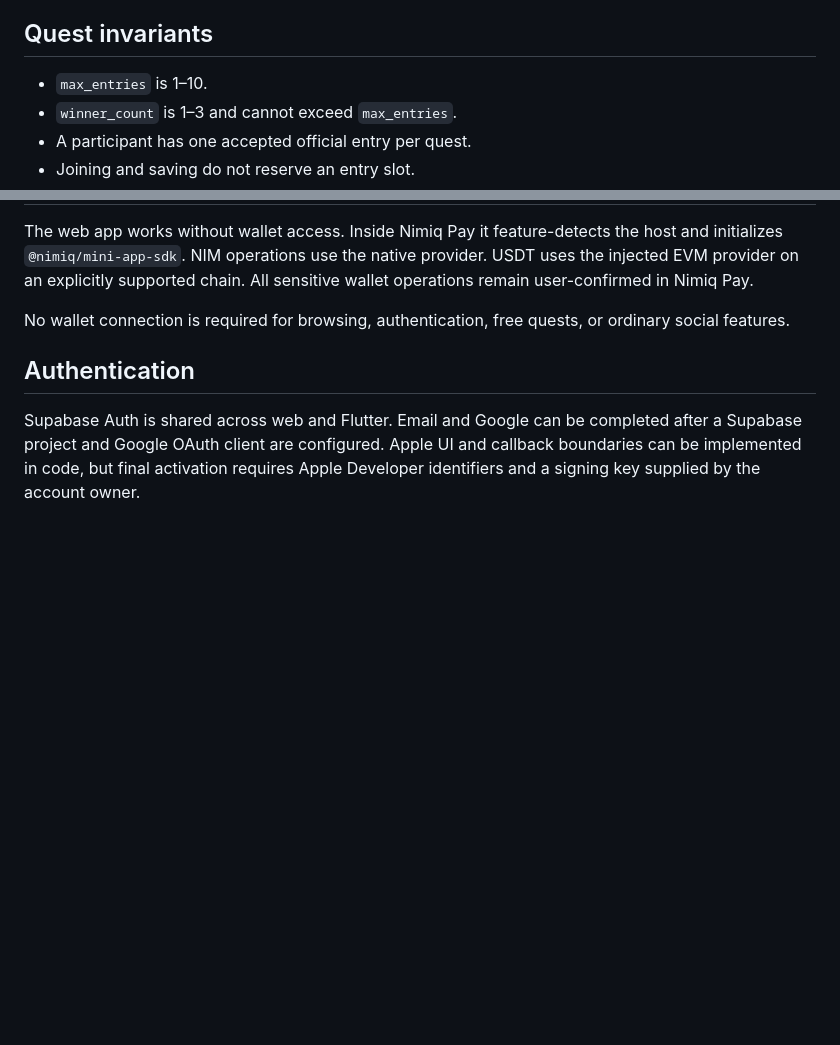
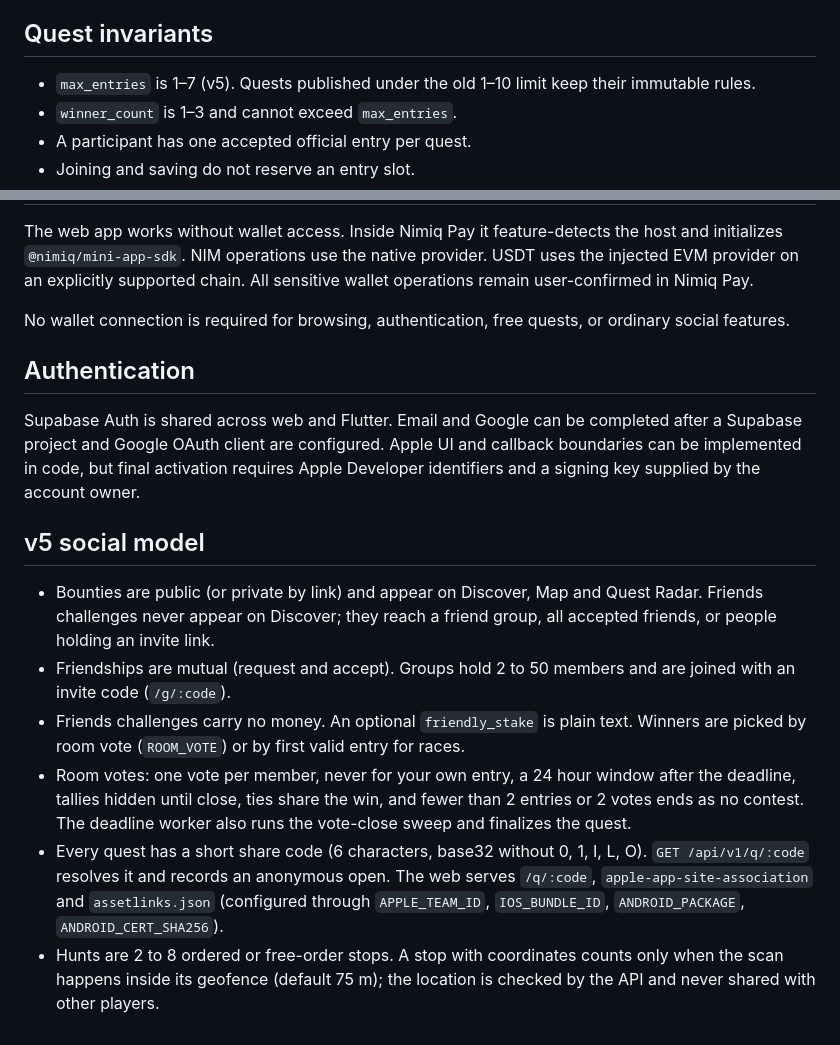
Before and after one commit to Dapperdavidd/SideQuest, a Markdown page: docs/architecture.md, 2 parts joined by grey strips. Drawn GitHub-style; blank space fills up the shorter version.

Commit message:
docs: v5 social model, share links and hunts
Co-Authored-By: Claude Opus 5.5 <noreply@anthropic.com>
Claude-Session: https://claude.ai/code/session_01KHD4rRG698AAJ5eKJPa4cy

```diff
--- a/docs/architecture.md
+++ b/docs/architecture.md
@@ -14,7 +14,7 @@ Clients never decide whether an entry slot remains, whether a deadline has passe
 
 ## Quest invariants
 
-- `max_entries` is 1–10.
+- `max_entries` is 1–7 (v5). Quests published under the old 1–10 limit keep their immutable rules.
 - `winner_count` is 1–3 and cannot exceed `max_entries`.
 - A participant has one accepted official entry per quest.
 - Joining and saving do not reserve an entry slot.
@@ -41,3 +41,12 @@ No wallet connection is required for browsing, authentication, free quests, or o
 ## Authentication
 
 Supabase Auth is shared across web and Flutter. Email and Google can be completed after a Supabase project and Google OAuth client are configured. Apple UI and callback boundaries can be implemented in code, but final activation requires Apple Developer identifiers and a signing key supplied by the account owner.
+
+## v5 social model
+
+- Bounties are public (or private by link) and appear on Discover, Map and Quest Radar. Friends challenges never appear on Discover; they reach a friend group, all accepted friends, or people holding an invite link.
+- Friendships are mutual (request and accept). Groups hold 2 to 50 members and are joined with an invite code (`/g/:code`).
+- Friends challenges carry no money. An optional `friendly_stake` is plain text. Winners are picked by room vote (`ROOM_VOTE`) or by first valid entry for races.
+- Room votes: one vote per member, never for your own entry, a 24 hour window after the deadline, tallies hidden until close, ties share the win, and fewer than 2 entries or 2 votes ends as no contest. The deadline worker also runs the vote-close sweep and finalizes the quest.
+- Every quest has a short share code (6 characters, base32 without 0, 1, I, L, O). `GET /api/v1/q/:code` resolves it and records an anonymous open. The web serves `/q/:code`, `apple-app-site-association` and `assetlinks.json` (configured through `APPLE_TEAM_ID`, `IOS_BUNDLE_ID`, `ANDROID_PACKAGE`, `ANDROID_CERT_SHA256`).
+- Hunts are 2 to 8 ordered or free-order stops. A stop with coordinates counts only when the scan happens inside its geofence (default 75 m); the location is checked by the API and never shared with other players.
```
